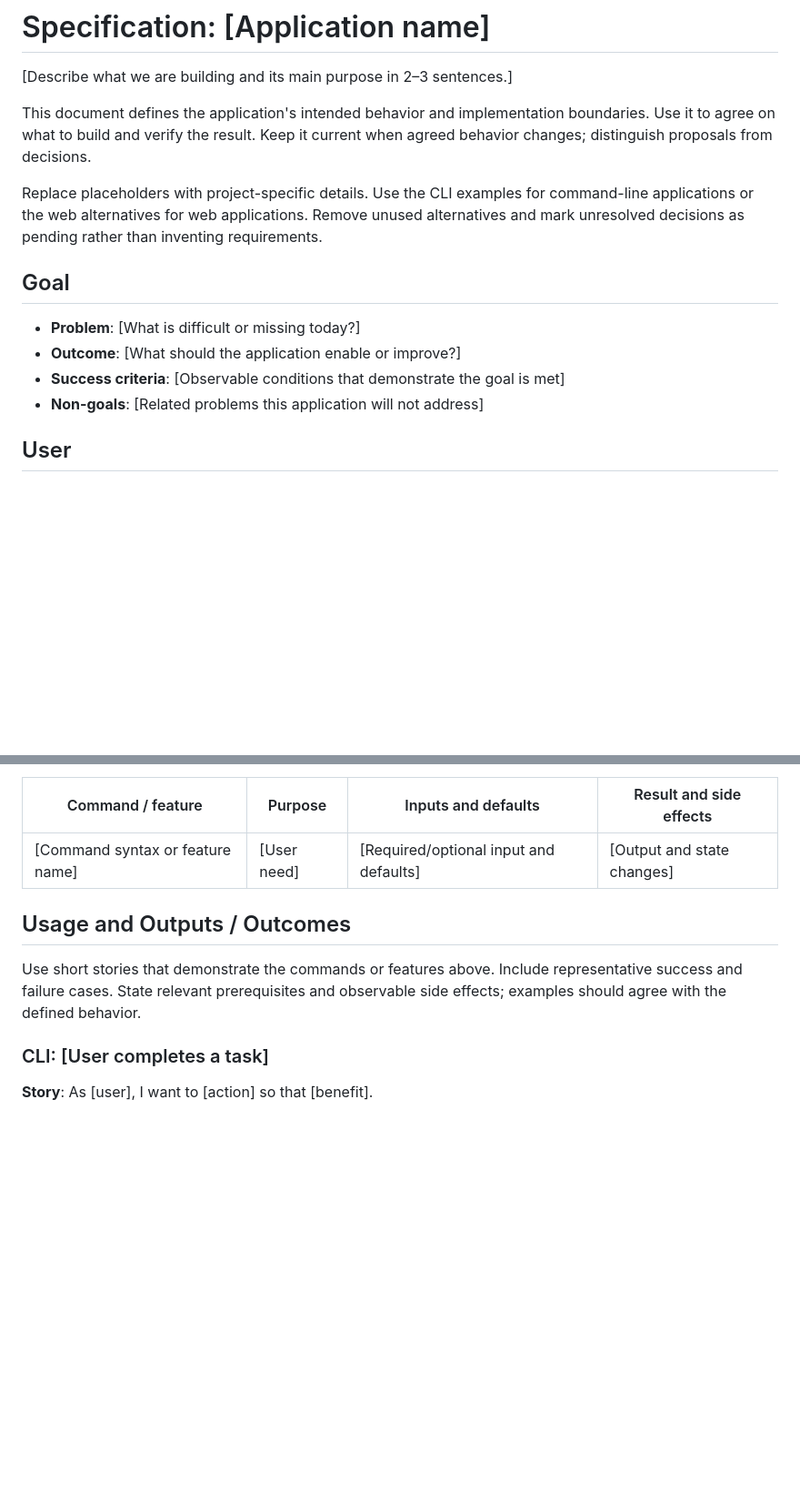
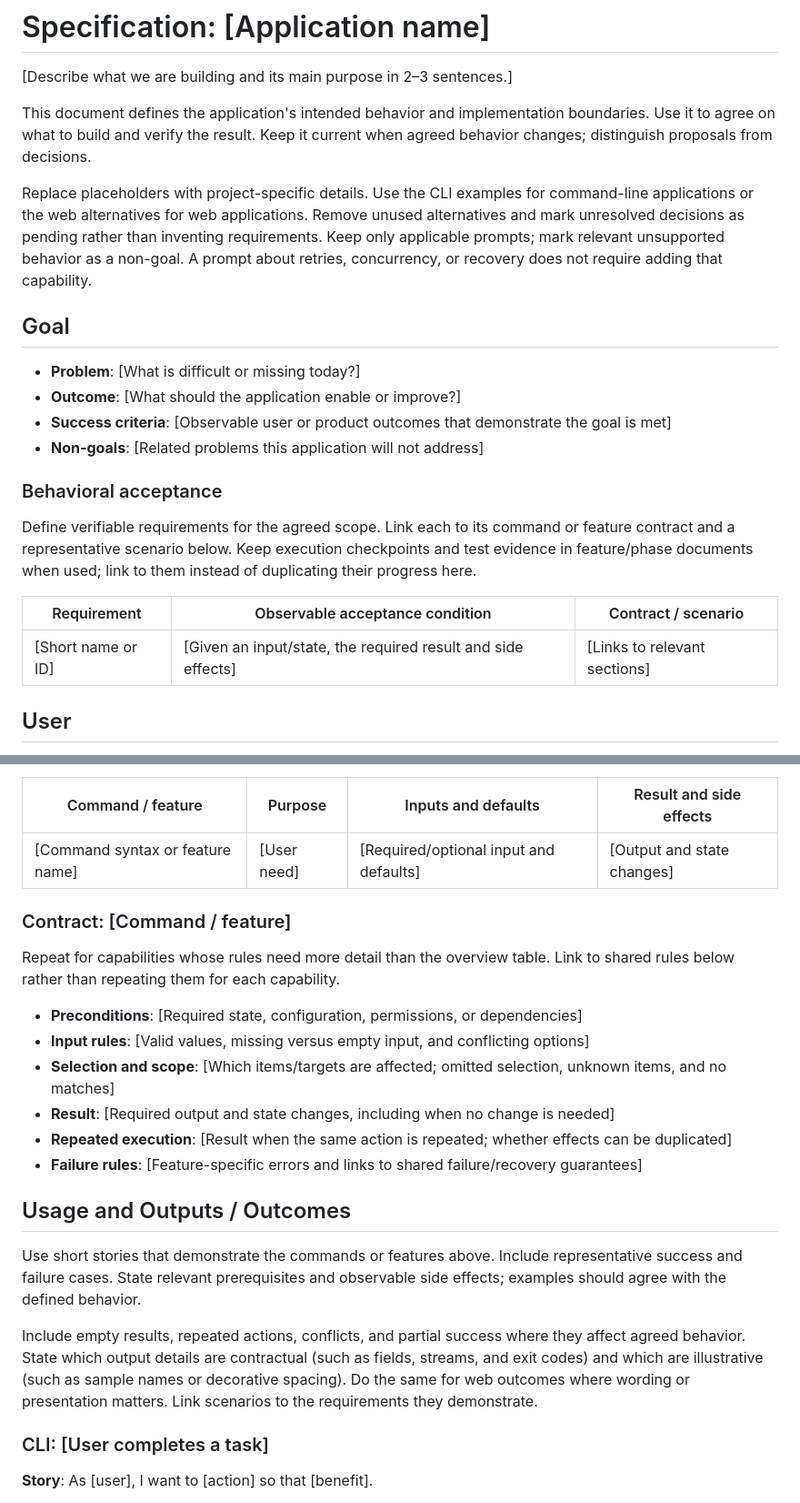
Before and after one commit to madalinpopa/skills, a Markdown page: docs/templates/SPEC.md, 2 parts joined by grey strips. Shown at 91% size. Rendered like a GitHub page; blank space fills up the shorter version.

```diff
--- a/docs/templates/SPEC.md
+++ b/docs/templates/SPEC.md
@@ -9,14 +9,27 @@ current when agreed behavior changes; distinguish proposals from decisions.
 Replace placeholders with project-specific details. Use the CLI examples for
 command-line applications or the web alternatives for web applications. Remove
 unused alternatives and mark unresolved decisions as pending rather than
-inventing requirements.
+inventing requirements. Keep only applicable prompts; mark relevant unsupported
+behavior as a non-goal. A prompt about retries, concurrency, or recovery does
+not require adding that capability.
 
 ## Goal
 
 - **Problem**: [What is difficult or missing today?]
 - **Outcome**: [What should the application enable or improve?]
-- **Success criteria**: [Observable conditions that demonstrate the goal is met]
+- **Success criteria**: [Observable user or product outcomes that demonstrate the goal is met]
 - **Non-goals**: [Related problems this application will not address]
+
+### Behavioral acceptance
+
+Define verifiable requirements for the agreed scope. Link each to its command
+or feature contract and a representative scenario below. Keep execution
+checkpoints and test evidence in feature/phase documents when used; link to
+them instead of duplicating their progress here.
+
+| Requirement | Observable acceptance condition | Contract / scenario |
+| --- | --- | --- |
+| [Short name or ID] | [Given an input/state, the required result and side effects] | [Links to relevant sections] |
 
 ## User
 
@@ -35,11 +48,29 @@ Keep planned capabilities clearly separate from the agreed scope.
 | --- | --- | --- | --- |
 | [Command syntax or feature name] | [User need] | [Required/optional input and defaults] | [Output and state changes] |
 
+### Contract: [Command / feature]
+
+Repeat for capabilities whose rules need more detail than the overview table.
+Link to shared rules below rather than repeating them for each capability.
+
+- **Preconditions**: [Required state, configuration, permissions, or dependencies]
+- **Input rules**: [Valid values, missing versus empty input, and conflicting options]
+- **Selection and scope**: [Which items/targets are affected; omitted selection, unknown items, and no matches]
+- **Result**: [Required output and state changes, including when no change is needed]
+- **Repeated execution**: [Result when the same action is repeated; whether effects can be duplicated]
+- **Failure rules**: [Feature-specific errors and links to shared failure/recovery guarantees]
+
 ## Usage and Outputs / Outcomes
 
 Use short stories that demonstrate the commands or features above. Include
 representative success and failure cases. State relevant prerequisites and
 observable side effects; examples should agree with the defined behavior.
+
+Include empty results, repeated actions, conflicts, and partial success where
+they affect agreed behavior. State which output details are contractual (such
+as fields, streams, and exit codes) and which are illustrative (such as sample
+names or decorative spacing). Do the same for web outcomes where wording or
+presentation matters. Link scenarios to the requirements they demonstrate.
 
 ### CLI: [User completes a task]
 
```
Also changed, not shown: other parts of docs/templates/SPEC.md (+39 -3 lines).
